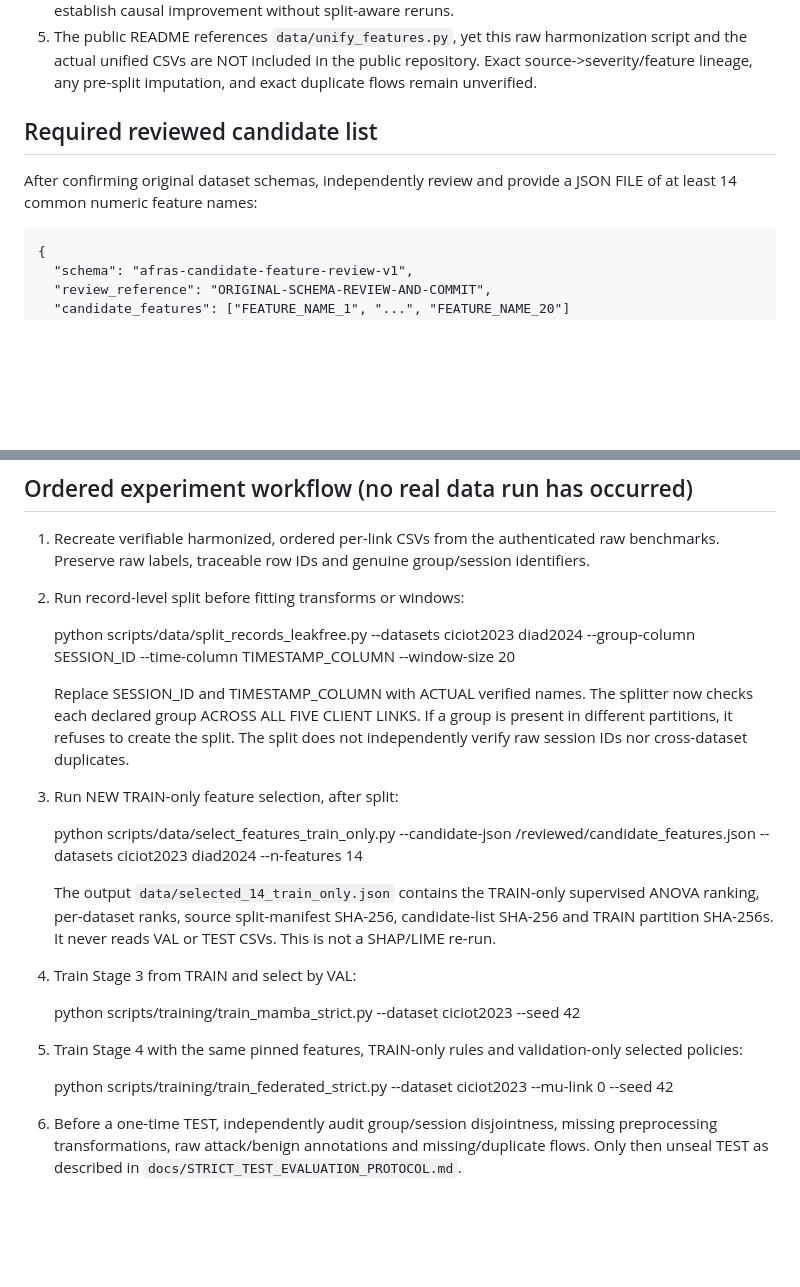
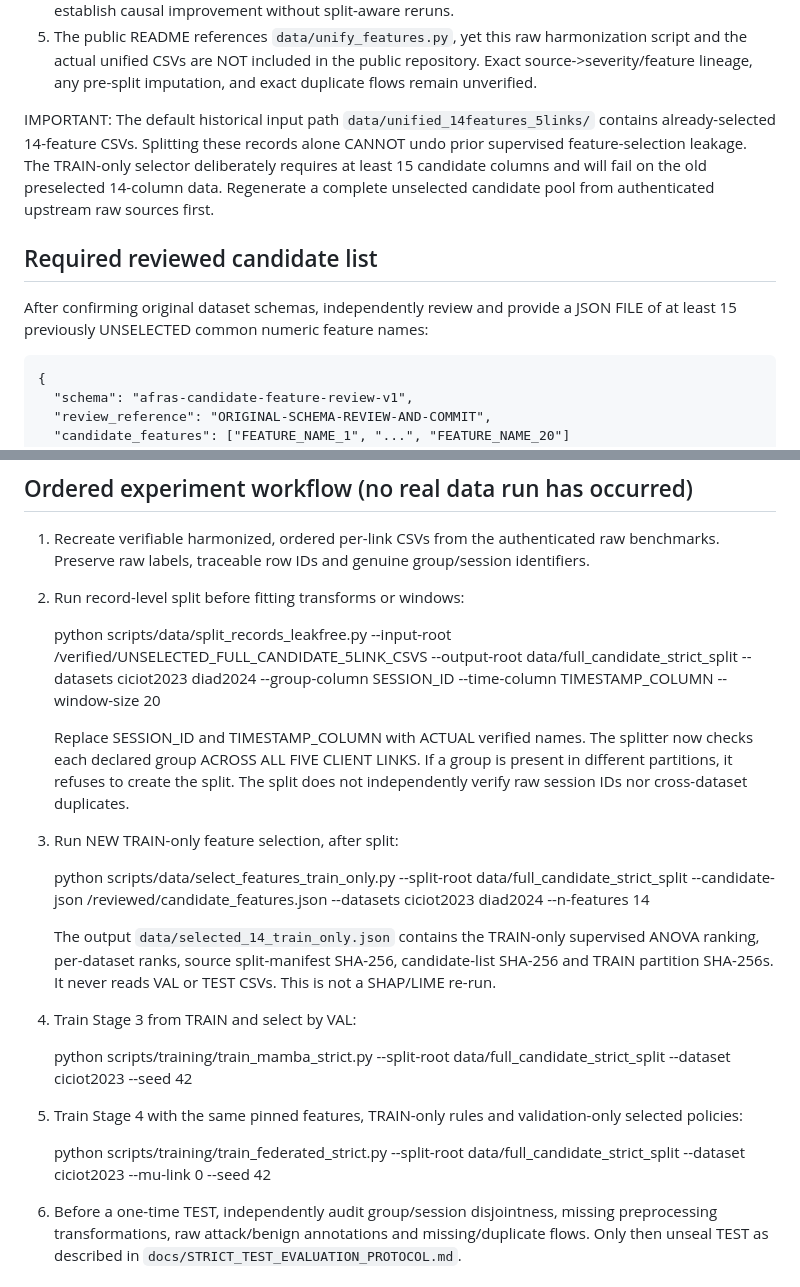
Before and after one commit to alifoxpro/AFRAS-FL, a Markdown page: docs/PREPROCESSING_LEAKAGE_AUDIT.md, 2 parts joined by grey strips. Drawn GitHub-style; blank space fills up the shorter version.

Commit message:
docs(leakage): require unselected full feature pool, not historical 14 columns

```diff
--- a/docs/PREPROCESSING_LEAKAGE_AUDIT.md
+++ b/docs/PREPROCESSING_LEAKAGE_AUDIT.md
@@ -33,10 +33,18 @@ have been audited. Therefore we DO NOT certify the paper leakage-free.
    the public repository. Exact source->severity/feature lineage, any
    pre-split imputation, and exact duplicate flows remain unverified.
 
+
+IMPORTANT: The default historical input path `data/unified_14features_5links/`
+contains already-selected 14-feature CSVs. Splitting these records alone
+CANNOT undo prior supervised feature-selection leakage. The TRAIN-only
+selector deliberately requires at least 15 candidate columns and will
+fail on the old preselected 14-column data. Regenerate a complete
+unselected candidate pool from authenticated upstream raw sources first.
+
 ## Required reviewed candidate list
 
 After confirming original dataset schemas, independently review and
-provide a JSON FILE of at least 14 common numeric feature names:
+provide a JSON FILE of at least 15 previously UNSELECTED common numeric feature names:
 
     {
       "schema": "afras-candidate-feature-review-v1",
@@ -57,7 +65,7 @@ this is not proof that other features are nonleaking.
    and genuine group/session identifiers.
 2. Run record-level split before fitting transforms or windows:
 
-    python scripts/data/split_records_leakfree.py --datasets ciciot2023 diad2024 --group-column SESSION_ID --time-column TIMESTAMP_COLUMN --window-size 20
+    python scripts/data/split_records_leakfree.py --input-root /verified/UNSELECTED_FULL_CANDIDATE_5LINK_CSVS --output-root data/full_candidate_strict_split --datasets ciciot2023 diad2024 --group-column SESSION_ID --time-column TIMESTAMP_COLUMN --window-size 20
 
    Replace SESSION_ID and TIMESTAMP_COLUMN with ACTUAL verified names.
    The splitter now checks each declared group ACROSS ALL FIVE CLIENT
@@ -66,7 +74,7 @@ this is not proof that other features are nonleaking.
    session IDs nor cross-dataset duplicates.
 3. Run NEW TRAIN-only feature selection, after split:
 
-    python scripts/data/select_features_train_only.py --candidate-json /reviewed/candidate_features.json --datasets ciciot2023 diad2024 --n-features 14
+    python scripts/data/select_features_train_only.py --split-root data/full_candidate_strict_split --candidate-json /reviewed/candidate_features.json --datasets ciciot2023 diad2024 --n-features 14
 
    The output `data/selected_14_train_only.json` contains the TRAIN-only
    supervised ANOVA ranking, per-dataset ranks, source split-manifest
@@ -74,12 +82,12 @@ this is not proof that other features are nonleaking.
    It never reads VAL or TEST CSVs. This is not a SHAP/LIME re-run.
 4. Train Stage 3 from TRAIN and select by VAL:
 
-    python scripts/training/train_mamba_strict.py --dataset ciciot2023 --seed 42
+    python scripts/training/train_mamba_strict.py --split-root data/full_candidate_strict_split --dataset ciciot2023 --seed 42
 
 5. Train Stage 4 with the same pinned features, TRAIN-only rules and
    validation-only selected policies:
 
-    python scripts/training/train_federated_strict.py --dataset ciciot2023 --mu-link 0 --seed 42
+    python scripts/training/train_federated_strict.py --split-root data/full_candidate_strict_split --dataset ciciot2023 --mu-link 0 --seed 42
 
 6. Before a one-time TEST, independently audit group/session disjointness,
    missing preprocessing transformations, raw attack/benign annotations
```
